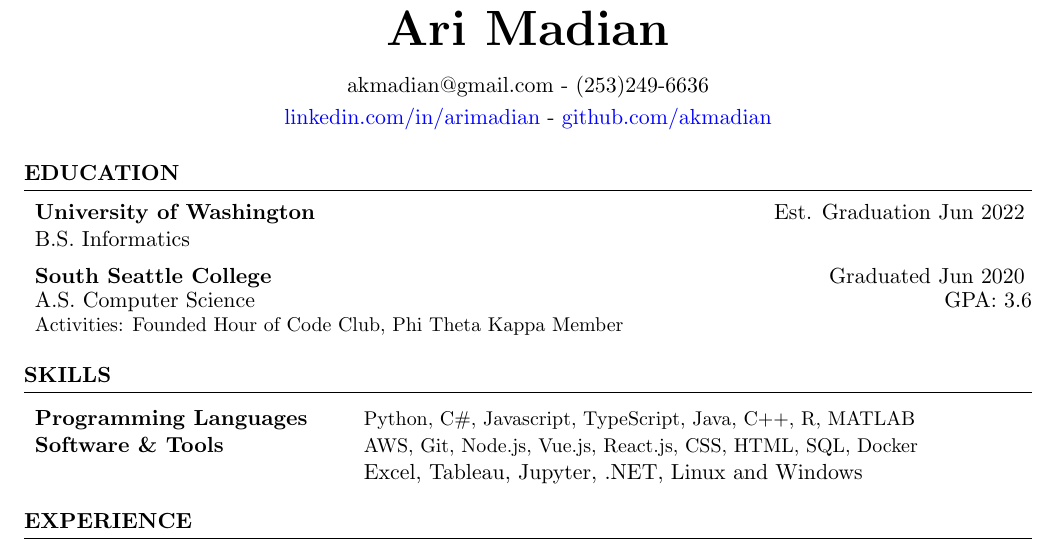
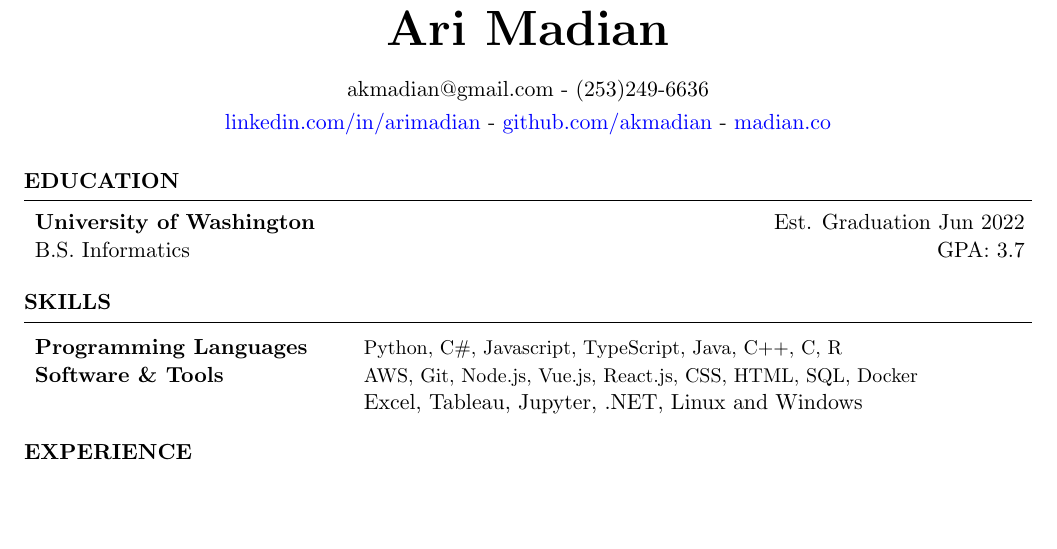
Before and after one commit to akmadian/resume, a LaTeX CV (resume.tex): part of the page, cut so that both start at the same text, the shorter picture padded with empty space. Compiled offline with pdfLaTeX.

Commit message:
Update resume and add view script

```diff
--- a/resume.tex
+++ b/resume.tex
@@ -33,24 +33,20 @@
 \address{{akmadian@gmail.com - (253)249-6636}}
 \address{
     \href{https://www.linkedin.com/in/arimadian/}{linkedin.com/in/arimadian} -
-    \href{https://github.com/akmadian}{github.com/akmadian}
+    \href{https://github.com/akmadian}{github.com/akmadian} -
+    \href{https://madian.co}{madian.co}
 }
 
 \begin{document}
 \begin{rSection}{Education}
 
 {\bf University of Washington} \hfill { Est. Graduation Jun 2022 }
-\\ B.S. Informatics\hfill { } %GPA
-
-{\bf South Seattle College} \hfill { Graduated Jun 2020 }
-\\ A.S. Computer Science \hfill {GPA: 3.6}
-\\ \small Activities: Founded Hour of Code Club, Phi Theta Kappa Member
-
+\\ B.S. Informatics\hfill { GPA: 3.7 } %GPA
 
 \end{rSection}
 \begin{rSection}{Skills}
     \begin{tabular}{ @{} >{\bfseries}l @{\hspace{6ex}} l }
-        Programming Languages &  \small Python, C\#, Javascript, TypeScript, Java, C++, R, MATLAB\\
+        Programming Languages &  \small Python, C\#, Javascript, TypeScript, Java, C++, C, R\\
         Software \& Tools & \small AWS, Git, Node.js, Vue.js, React.js, CSS, HTML, SQL, Docker\\
         & Excel, Tableau, Jupyter, .NET, Linux and Windows
     \end{tabular}
```
Also changed, not shown: resume.pdf, 1 other file.
